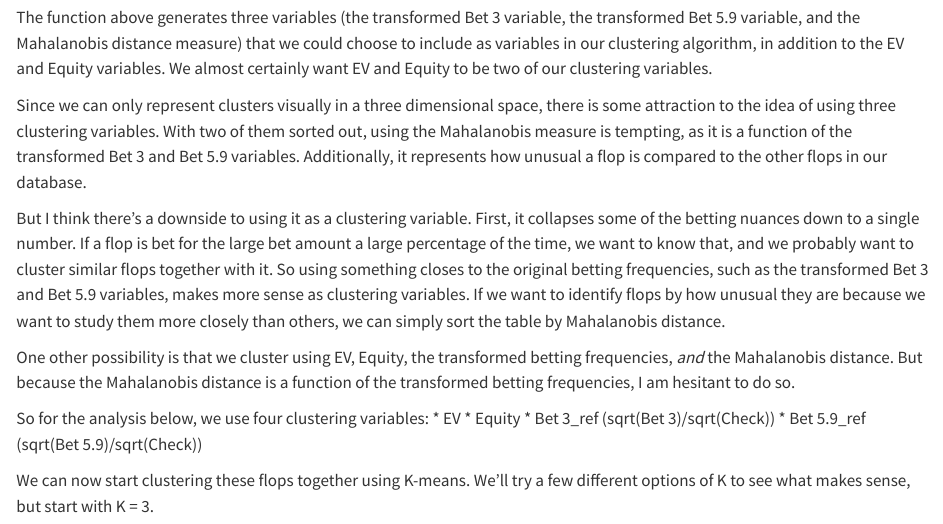
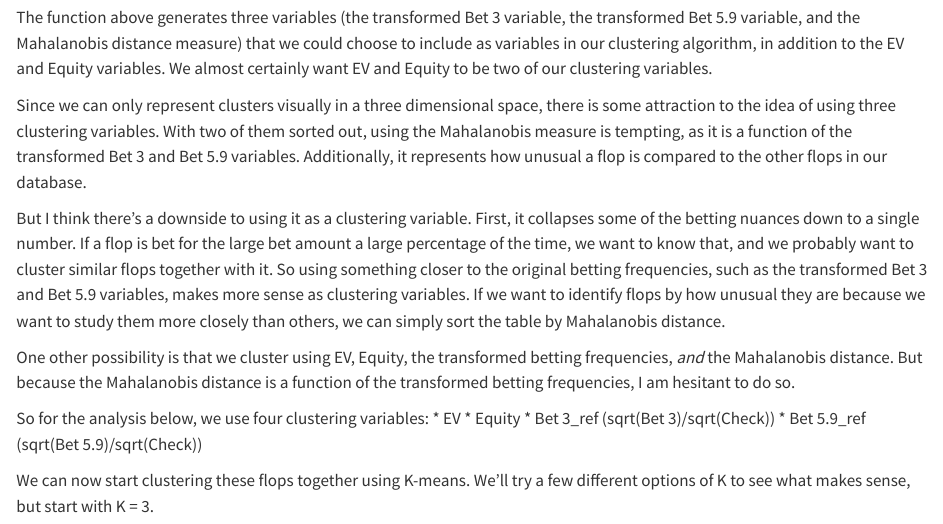
Before and after one commit to cshancock/163-srp-utg-vs-bb-flat, a Quarto document (analysis/02-utg-vs-check.qmd): the page in a window 1100 px wide, from 1300 px down. Rendered offline with R 4.5, knitr and Pandoc in place of Quarto, with nearby package versions; some code elsewhere in the file could not run offline.

Commit message:
Update analysis/02-utg-vs-check.qmd
Co-authored-by: Copilot <175728472+Copilot@users.noreply.github.com>

```diff
--- a/analysis/02-utg-vs-check.qmd
+++ b/analysis/02-utg-vs-check.qmd
@@ -68,7 +68,7 @@ The function above generates three variables (the transformed Bet 3 variable, th
 
 Since we can only represent clusters visually in a three dimensional space, there is some attraction to the idea of using three clustering variables. With two of them sorted out, using the Mahalanobis measure is tempting, as it is a function of the transformed Bet 3 and Bet 5.9 variables. Additionally, it represents how unusual a flop is compared to the other flops in our database.
 
-But I think there's a downside to using it as a clustering variable. First, it collapses some of the betting nuances down to a single number. If a flop is bet for the large bet amount a large percentage of the time, we want to know that, and we probably want to cluster similar flops together with it. So using something closes to the original betting frequencies, such as the transformed Bet 3 and Bet 5.9 variables, makes more sense as clustering variables. If we want to identify flops by how unusual they are because we want to study them more closely than others, we can simply sort the table by Mahalanobis distance.
+But I think there's a downside to using it as a clustering variable. First, it collapses some of the betting nuances down to a single number. If a flop is bet for the large bet amount a large percentage of the time, we want to know that, and we probably want to cluster similar flops together with it. So using something closer to the original betting frequencies, such as the transformed Bet 3 and Bet 5.9 variables, makes more sense as clustering variables. If we want to identify flops by how unusual they are because we want to study them more closely than others, we can simply sort the table by Mahalanobis distance.
 
 One other possibility is that we cluster using EV, Equity, the transformed betting frequencies, *and* the Mahalanobis distance. But because the Mahalanobis distance is a function of the transformed betting frequencies, I am hesitant to do so.
 
```
